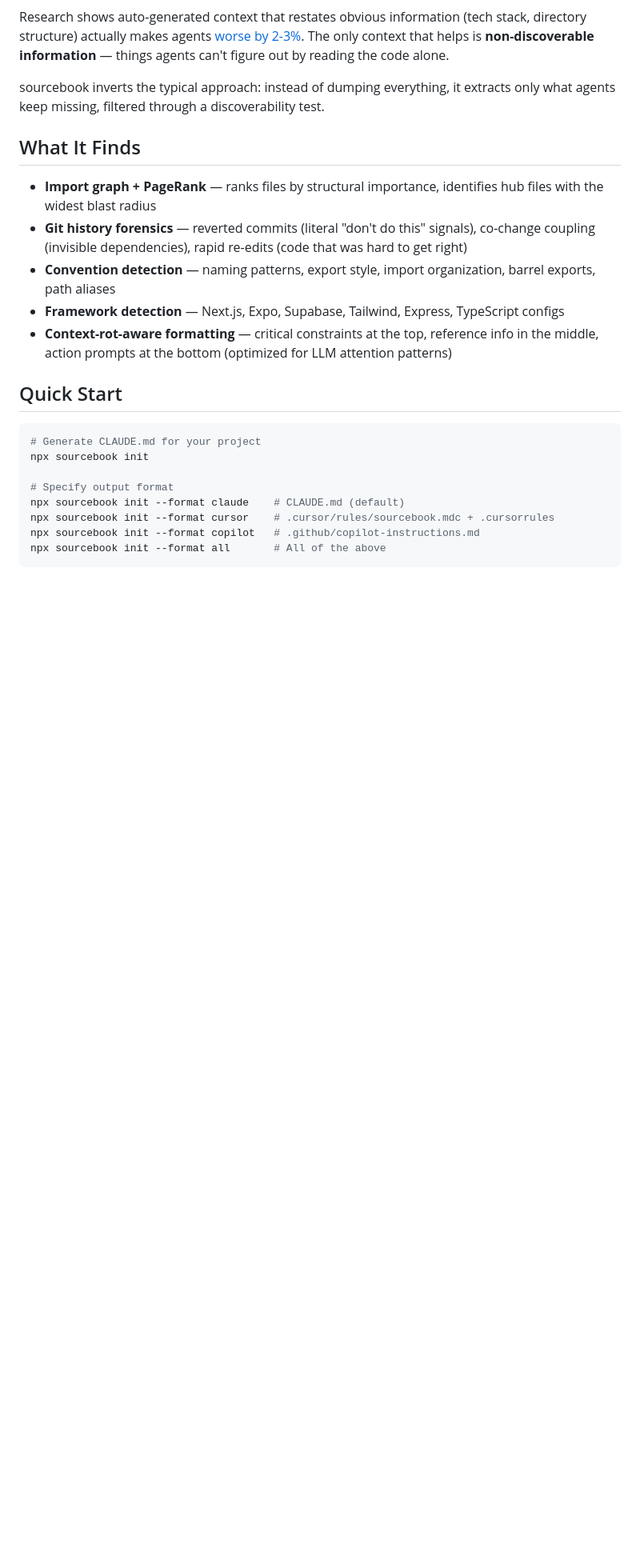
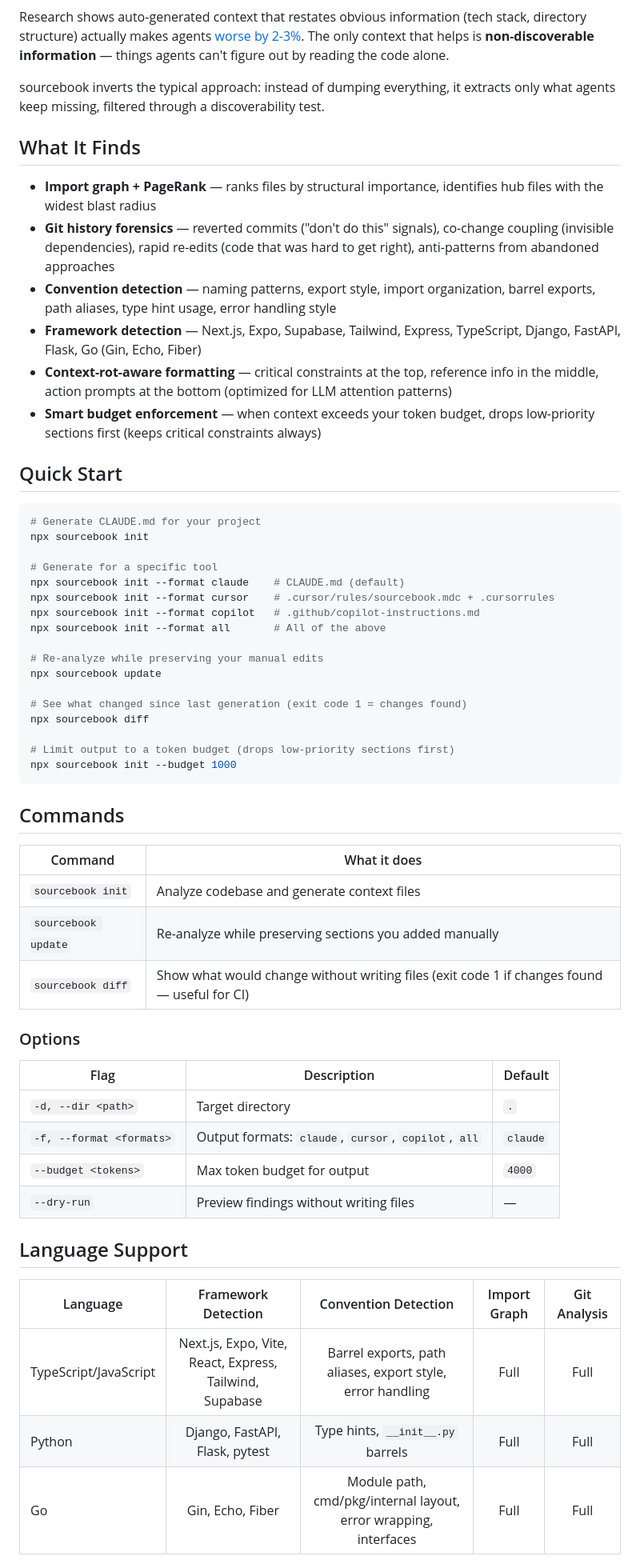
Before and after one commit to maroondlabs/sourcebook, a Markdown page: README.md, the part around one of its changes. Shown at 80% size. GitHub-like rendering; blank space fills up the shorter version.

````diff
--- a/README.md
+++ b/README.md
@@ -27,10 +27,11 @@ sourcebook inverts the typical approach: instead of dumping everything, it extra
 ## What It Finds
 
 - **Import graph + PageRank** — ranks files by structural importance, identifies hub files with the widest blast radius
-- **Git history forensics** — reverted commits (literal "don't do this" signals), co-change coupling (invisible dependencies), rapid re-edits (code that was hard to get right)
-- **Convention detection** — naming patterns, export style, import organization, barrel exports, path aliases
-- **Framework detection** — Next.js, Expo, Supabase, Tailwind, Express, TypeScript configs
+- **Git history forensics** — reverted commits ("don't do this" signals), co-change coupling (invisible dependencies), rapid re-edits (code that was hard to get right), anti-patterns from abandoned approaches
+- **Convention detection** — naming patterns, export style, import organization, barrel exports, path aliases, type hint usage, error handling style
+- **Framework detection** — Next.js, Expo, Supabase, Tailwind, Express, TypeScript, Django, FastAPI, Flask, Go (Gin, Echo, Fiber)
 - **Context-rot-aware formatting** — critical constraints at the top, reference info in the middle, action prompts at the bottom (optimized for LLM attention patterns)
+- **Smart budget enforcement** — when context exceeds your token budget, drops low-priority sections first (keeps critical constraints always)
 
 ## Quick Start
 
@@ -38,8 +39,44 @@ sourcebook inverts the typical approach: instead of dumping everything, it extra
 # Generate CLAUDE.md for your project
 npx sourcebook init
 
-# Specify output format
+# Generate for a specific tool
 npx sourcebook init --format claude    # CLAUDE.md (default)
 npx sourcebook init --format cursor    # .cursor/rules/sourcebook.mdc + .cursorrules
 npx sourcebook init --format copilot   # .github/copilot-instructions.md
 npx sourcebook init --format all       # All of the above
+
+# Re-analyze while preserving your manual edits
+npx sourcebook update
+
+# See what changed since last generation (exit code 1 = changes found)
+npx sourcebook diff
+
+# Limit output to a token budget (drops low-priority sections first)
+npx sourcebook init --budget 1000
+```
+
+## Commands
+
+| Command | What it does |
+|---------|-------------|
+| `sourcebook init` | Analyze codebase and generate context files |
+| `sourcebook update` | Re-analyze while preserving sections you added manually |
+| `sourcebook diff` | Show what would change without writing files (exit code 1 if changes found — useful for CI) |
+
+### Options
+
+| Flag | Description | Default |
+|------|-------------|---------|
+| `-d, --dir <path>` | Target directory | `.` |
+| `-f, --format <formats>` | Output formats: `claude`, `cursor`, `copilot`, `all` | `claude` |
+| `--budget <tokens>` | Max token budget for output | `4000` |
+| `--dry-run` | Preview findings without writing files | — |
+
+## Language Support
+
+| Language | Framework Detection | Convention Detection | Import Graph | Git Analysis |
+|----------|:------------------:|:-------------------:|:------------:|:------------:|
+| TypeScript/JavaScript | Next.js, Expo, Vite, React, Express, Tailwind, Supabase | Barrel exports, path aliases, export style, error handling | Full | Full |
+| Python | Django, FastAPI, Flask, pytest | Type hints, `__init__.py` barrels | Full | Full |
+| Go | Gin, Echo, Fiber | Module path, cmd/pkg/internal layout, error wrapping, interfaces | Full | Full |
+
````
Also changed, not shown: other parts of README.md (+50 -31 lines).
